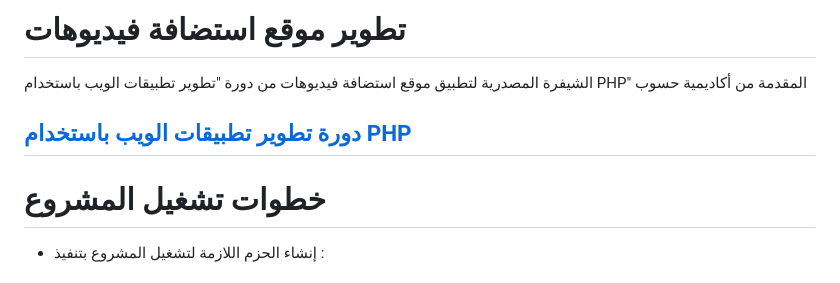
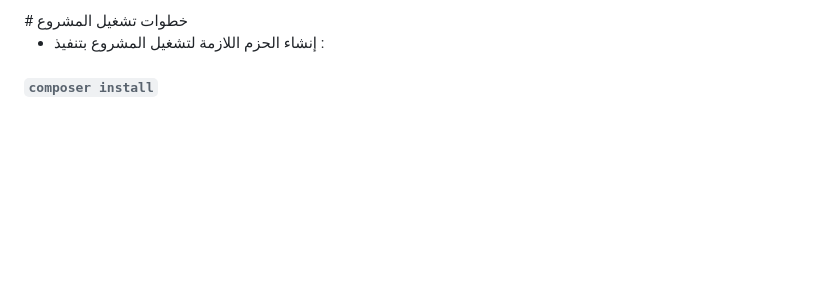
Before and after one commit to MyProgramings/Arab-platform, a Markdown page: README.md, the part around the change. Drawn GitHub-style; blank space fills up the shorter version.

```diff
--- a/README.md
+++ b/README.md
@@ -1,10 +1,4 @@
 <div dir="rtl">
-    <h1>تطوير موقع استضافة فيديوهات</h1>
-    <p>الشيفرة المصدرية لتطبيق موقع استضافة فيديوهات من دورة "تطوير تطبيقات الويب باستخدام PHP" المقدمة من أكاديمية حسوب</p>
-
-<a href="https://academy.hsoub.com/learn/php-web-application-development/">دورة تطوير تطبيقات الويب باستخدام  PHP</a>
----
-
 # خطوات تشغيل المشروع
 
 * إنشاء الحزم اللازمة لتشغيل المشروع بتنفيذ :
```
